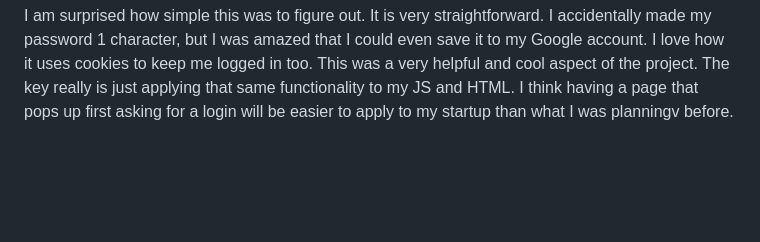
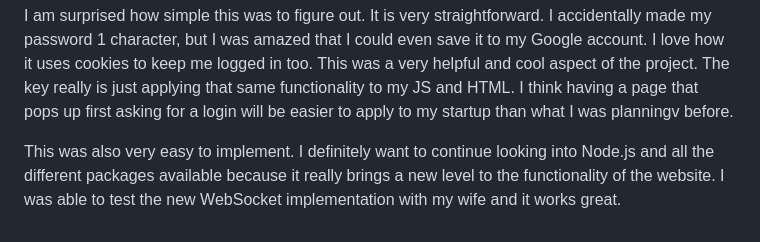
Before and after one commit to alexevans23/startup, a Markdown page: README.md, the part around the change. Drawn GitHub-style; blank space fills up the shorter version.

```diff
--- a/README.md
+++ b/README.md
@@ -26,3 +26,6 @@ I enjoyed learning about MongoDB. I am fairly familiar with parsing through JSON
 
 
 I am surprised how simple this was to figure out. It is very straightforward. I accidentally made my password 1 character, but I was amazed that I could even save it to my Google account. I love how it uses cookies to keep me logged in too. This was a very helpful and cool aspect of the project. The key really is just applying that same functionality to my JS and HTML. I think having a page that pops up first asking for a login will be easier to apply to my startup than what I was planningv before.
+
+
+This was also very easy to implement. I definitely want to continue looking into Node.js and all the different packages available because it really brings a new level to the functionality of the website. I was able to test the new WebSocket implementation with my wife and it works great.
```
